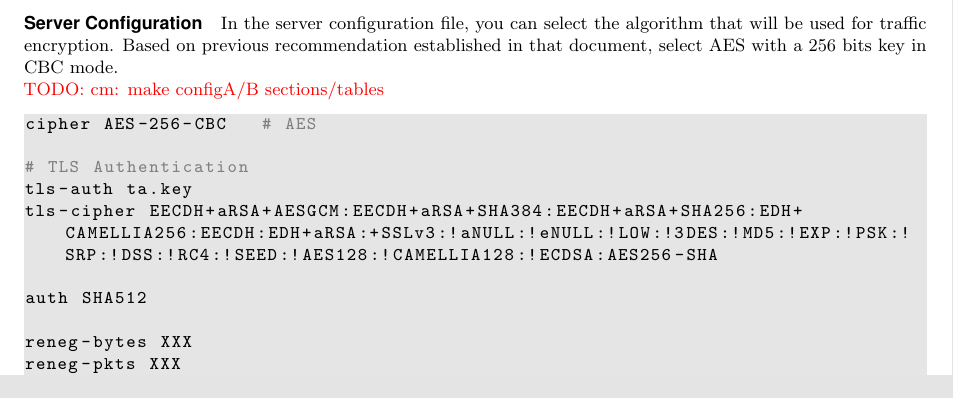
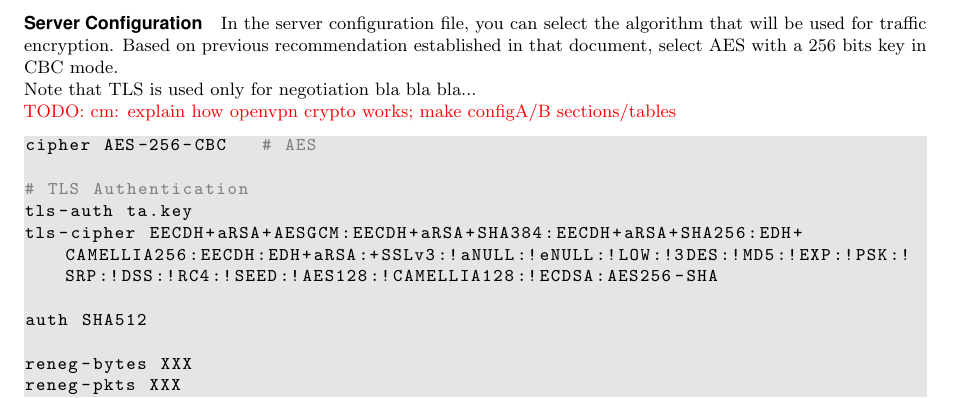
Before and after one commit to BetterCrypto/Applied-Crypto-Hardening, a LaTeX document (src/applied-crypto-hardening.tex, which reads src/practical_settings.tex): part of page 25 of 31, cut so that both start at the same text. Compiled offline with pdfLaTeX.

Commit message:
more openvpn

```diff
--- a/src/practical_settings.tex
+++ b/src/practical_settings.tex
@@ -897,7 +897,9 @@ SHA256.
 In the server configuration file, you can select the algorithm that will be used for traffic encryption.
 Based on previous recommendation established in that document, select AES with a 256 bits key in CBC mode.
 
-\todo{cm: make configA/B sections/tables}
+Note that TLS is used only for negotiation bla bla bla...
+
+\todo{cm: explain how openvpn crypto works; make configA/B sections/tables}
 
 % openvpn --show-ciphers
 % --show-tls
```
